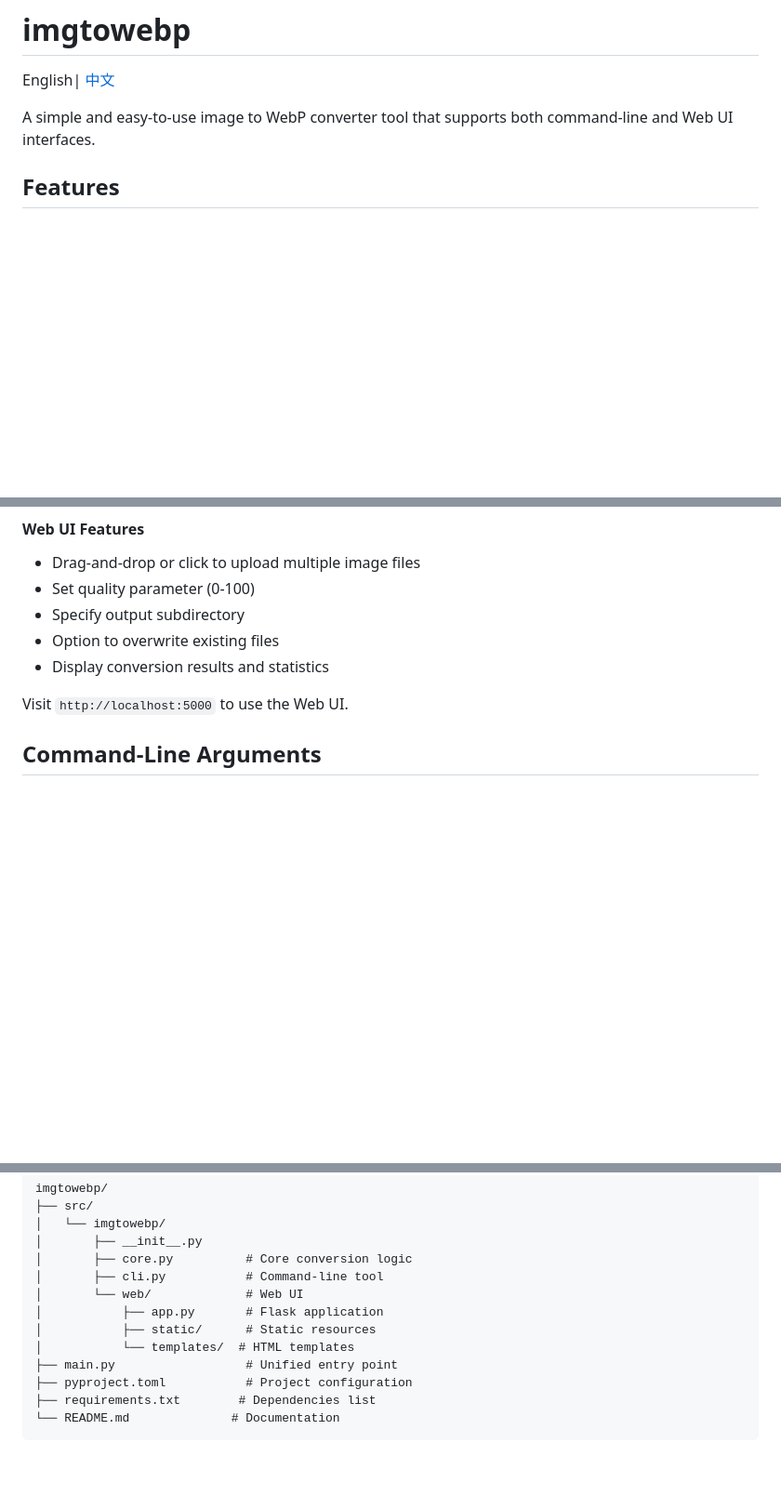
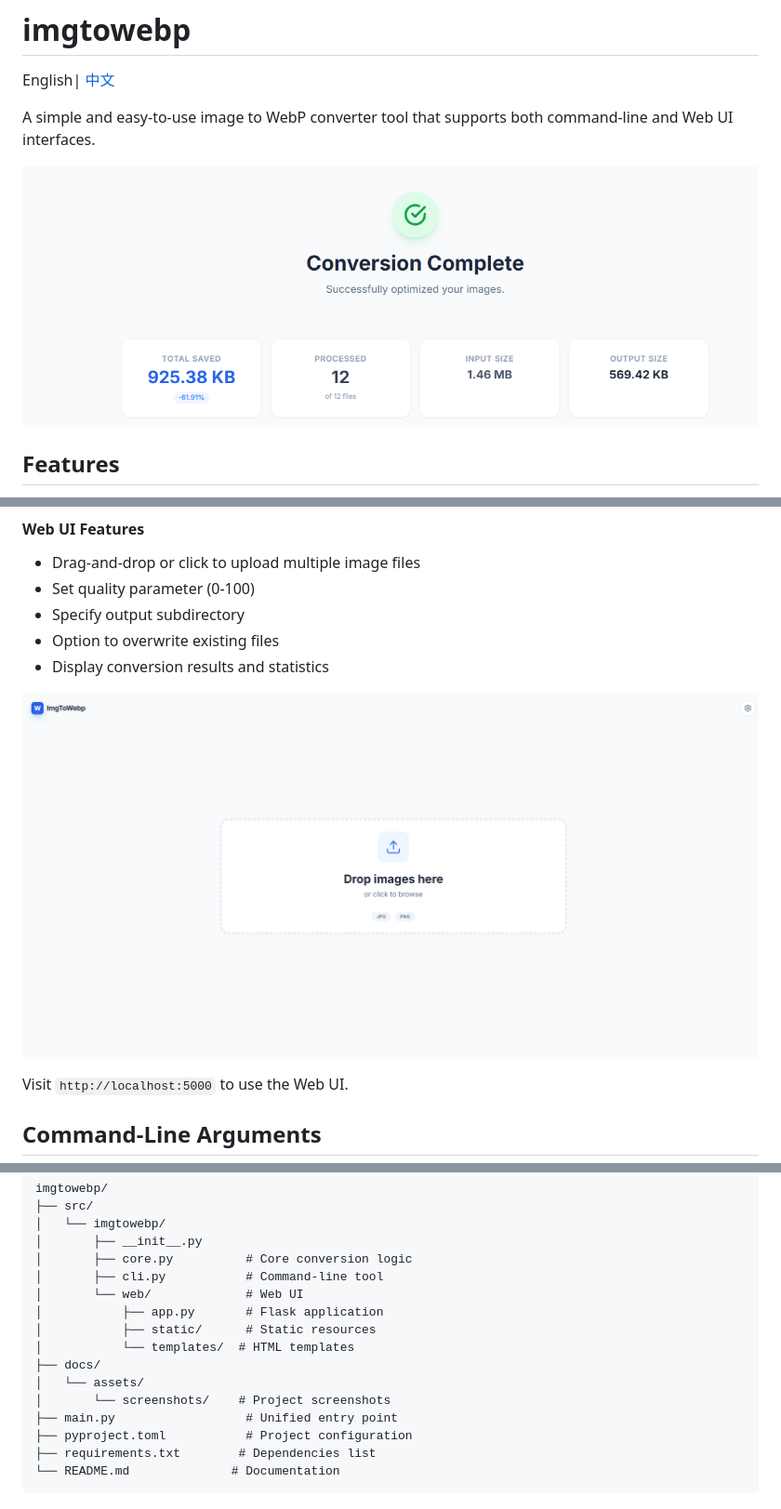
Before and after one commit to gzhang33/imgtowebp, a Markdown page: README.md, 3 parts joined by grey strips. Shown: that part at 93% size. GitHub-like rendering; pictures changed too: docs/assets/screenshots/preview-hero.png (added), docs/assets/screenshots/preview-results.png (added); blank space fills up the shorter version.

```diff
--- a/README.md
+++ b/README.md
@@ -3,6 +3,8 @@
 English| [中文](README_CN.md)
 
 A simple and easy-to-use image to WebP converter tool that supports both command-line and Web UI interfaces.
+
+![Web UI Preview](docs/assets/screenshots/preview-hero.png)
 
 ## Features
 
@@ -110,6 +112,8 @@ imgtowebp-web --port 5000
 - Option to overwrite existing files
 - Display conversion results and statistics
 
+![Conversion Results](docs/assets/screenshots/preview-results.png)
+
 Visit `http://localhost:5000` to use the Web UI.
 
 ## Command-Line Arguments
@@ -141,6 +145,9 @@ imgtowebp/
 │           ├── app.py       # Flask application
 │           ├── static/      # Static resources
 │           └── templates/  # HTML templates
+├── docs/
+│   └── assets/
+│       └── screenshots/    # Project screenshots
 ├── main.py                  # Unified entry point
 ├── pyproject.toml           # Project configuration
 ├── requirements.txt        # Dependencies list
```
Also changed, not shown: other parts of README.md (+0 -4 lines), README_CN.md (+7 -4 lines), 3 other files.
